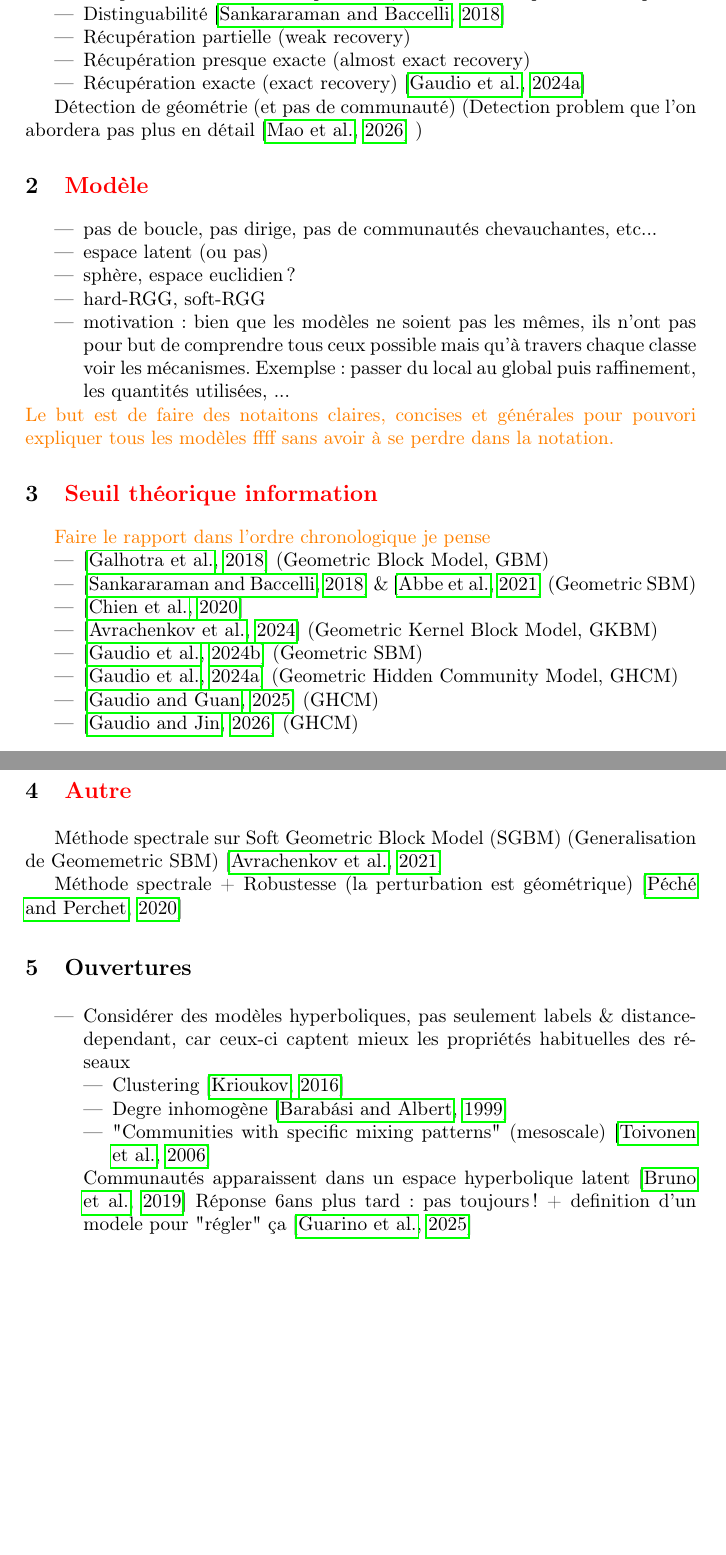
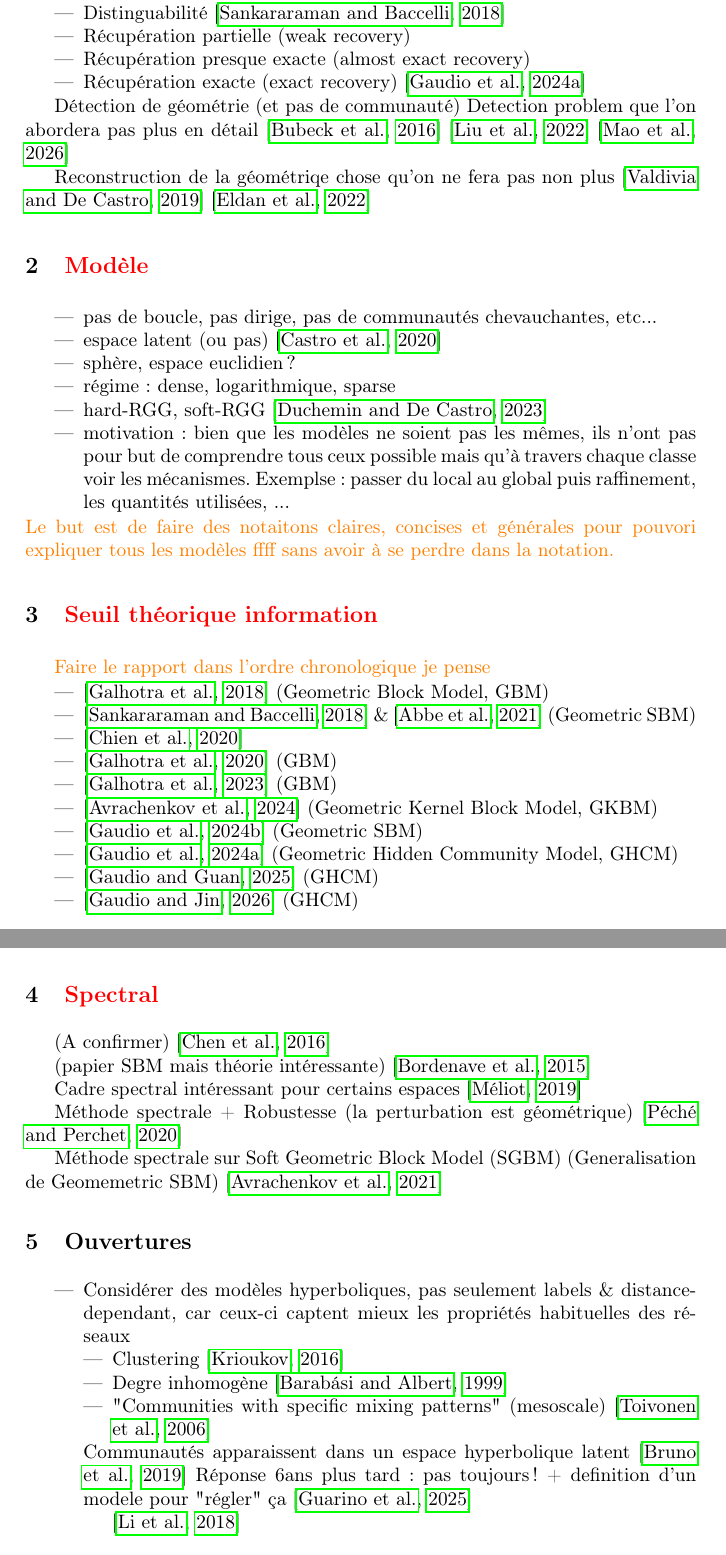
Before and after one commit to Sala2Code/SOTA_RandomGeometricGraph, a LaTeX paper (LaTeX/main.tex): two parts of pages 2 and 3 of 6, joined at a grey line, cut so that both start at the same text, the shorter picture padded with empty space. Compiled offline with pdfLaTeX.

Commit message:
23/23 & squelette du rapport fini

```diff
--- a/LaTeX/main.tex
+++ b/LaTeX/main.tex
@@ -84,16 +84,24 @@ Définition et interprétation, récupération à permutation près
 \end{itemize}
 
 Détection de géométrie (et pas de communauté)
-(Detection problem que l'on abordera pas plus en détail \citep{mao2026randomgeometricgraphssmooth}
-)
+Detection problem que l'on abordera pas plus en détail
+\citep{bubeck2016testing}
+\citep{liu2022testing}
+\citep{mao2026randomgeometricgraphssmooth}
+
+Reconstruction de la géométriqe chose qu'on ne fera pas non plus
+\citep{valdivia2019latent}
+\citep{eldan2022community}
+
 
 \section{\textcolor{red}{Modèle}}
 
 \begin{itemize}
     \item pas de boucle, pas dirige, pas de communautés chevauchantes, etc...
-    \item espace latent (ou pas)
+    \item espace latent (ou pas) \citep{decastro2020adaptiveestimationnonparametricgeometric}
     \item sphère, espace euclidien ?
-    \item hard-RGG, soft-RGG
+    \item régime : dense, logarithmique, sparse
+    \item hard-RGG, soft-RGG \citep{duchemin2023random}
     \item motivation : bien que les modèles ne soient pas les mêmes, ils n'ont pas pour but
     de comprendre tous ceux possible mais qu'à travers chaque classe voir les mécanismes.
     Exemplse : passer du local au global puis raffinement, les quantités utilisées, ...
@@ -109,6 +117,8 @@ sans avoir à se perdre dans la notation.}
     \item \citep{galhotra2018geometric} (Geometric Block Model, GBM)
     \item \citep{sankararaman2018community} \& \citep{abbe2021community} (Geometric SBM)
     \item \citep{chien2020active}
+    \item \citep{galhotra2020connectivityrandomannulusgraphs} (GBM)
+    \item \citep{galhotra2023communityrecoverygeometricblock} (GBM)
     \item \citep{avrachenkov2024community} (Geometric Kernel Block Model, GKBM)
     \item \citep{gaudio2024exactcommunityrecoverygeometric} (Geometric SBM)
     \item \citep{gaudio2024exact} (Geometric Hidden Community Model, GHCM)
@@ -127,12 +142,20 @@ sans avoir à se perdre dans la notation.}
 \citep{gaudio2024exactcommunityrecoverygeometric} \citep{gaudio2024exact}
 \citep{gaudio2025sharpexactrecoverythreshold}
 \citep{gaudio2026exact}
-\section{\textcolor{red}{Autre}}
+
+\section{\textcolor{red}{Spectral}}
+(A confirmer) \citep{chen2016community}
+
+(papier SBM mais théorie intéressante) \citep{bordenave2015non}
+
+Cadre spectral intéressant pour certains espaces \citep{meliot2019asymptotic}
+
+Méthode spectrale + Robustesse (la perturbation est géométrique) \citep{peche2020robustness}
 
 Méthode spectrale sur Soft Geometric Block Model (SGBM) (Generalisation de Geomemetric SBM)
 \citep{avrachenkov2021higher}
 
-Méthode spectrale + Robustesse (la perturbation est géométrique) \citep{peche2020robustness}
+
 
 \section{Ouvertures}
 \begin{itemize}
@@ -152,6 +175,13 @@ Méthode spectrale + Robustesse (la perturbation est géométrique) \citep{peche
 % “oui, mais la géométrie hyperbolique pure ne suffit pas toujours à expliquer la
 % structure mésoscopique ; il faut parfois ajouter une vraie composante de blocs.”
 
+\citep{Li_Sha_Huang_Zhang_2018}
+% au-delà des graphes géométriques, d’autres travaux incorporent
+% des informations latentes non topologiques, par exemple
+% des attributs de nœuds, souvent via des approches
+% d'embedding ou de factorisation non négative
+
+
 
 \end{itemize}
 
```
Also changed, not shown: RandomGraph_Obsidian/Plan.md (+1 -2 lines), RandomGraph_Obsidian/papers/Bubeck_Ding_Eldan_Racz_Testing_for_high-dimensional_geometry_in_random_graphs.md (+2 -1 lines), RandomGraph_Obsidian/papers/Chen_Kamath_Suh_Tse_Community_Recovery_in_graphs_with_locality.md (+2 -1 lines), RandomGraph_Obsidian/papers/Eldan_Mikulincer_Pieters_Community_Detection_and_percolation_of_information_in_a_geometric_setting.md (+11 -0 lines), LaTeX/main.pdf, LaTeX/main.tex (7 more changed lines), 1 other file.
